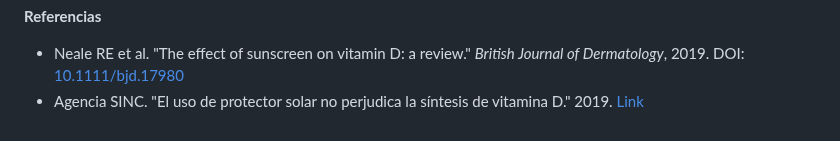
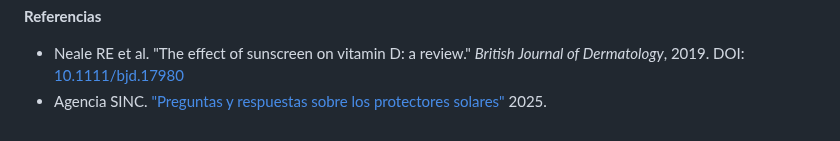
Before and after one commit to margendeerror-mde/margen-de-error, a Markdown page: content/conflictos/protector-solar.md, the part around the change. Drawn GitHub-style.

Commit message:
TinaCMS content update
Co-authored-by: MargenDeError <margendeerror.mde@gmail.com>

```diff
--- a/content/conflictos/protector-solar.md
+++ b/content/conflictos/protector-solar.md
@@ -51,4 +51,4 @@ Y resulta que esa parte siempre le queda bien a alguien.
 **Referencias**
 
 * Neale RE et al. "The effect of sunscreen on vitamin D: a review." *British Journal of Dermatology*, 2019. DOI: [10.1111/bjd.17980](https://doi.org/10.1111/bjd.17980)
-* Agencia SINC. "El uso de protector solar no perjudica la síntesis de vitamina D." 2019. [Link](https://www.agenciasinc.es/Noticias/El-uso-de-protector-solar-no-perjudica-la-sintesis-de-vitamina-D)
+* Agencia SINC. ["Preguntas y respuestas sobre los protectores solares"](https://www.agenciasinc.es/Reportajes/Preguntas-y-respuestas-sobre-los-protectores-solares) 2025.
```
